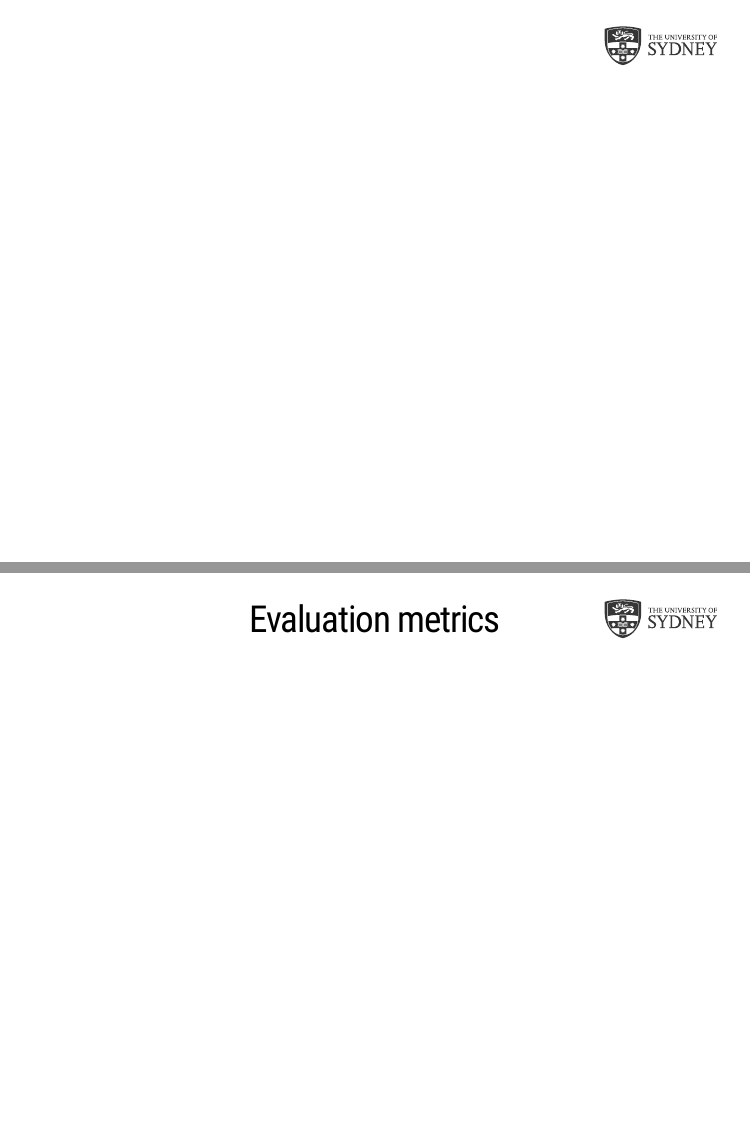
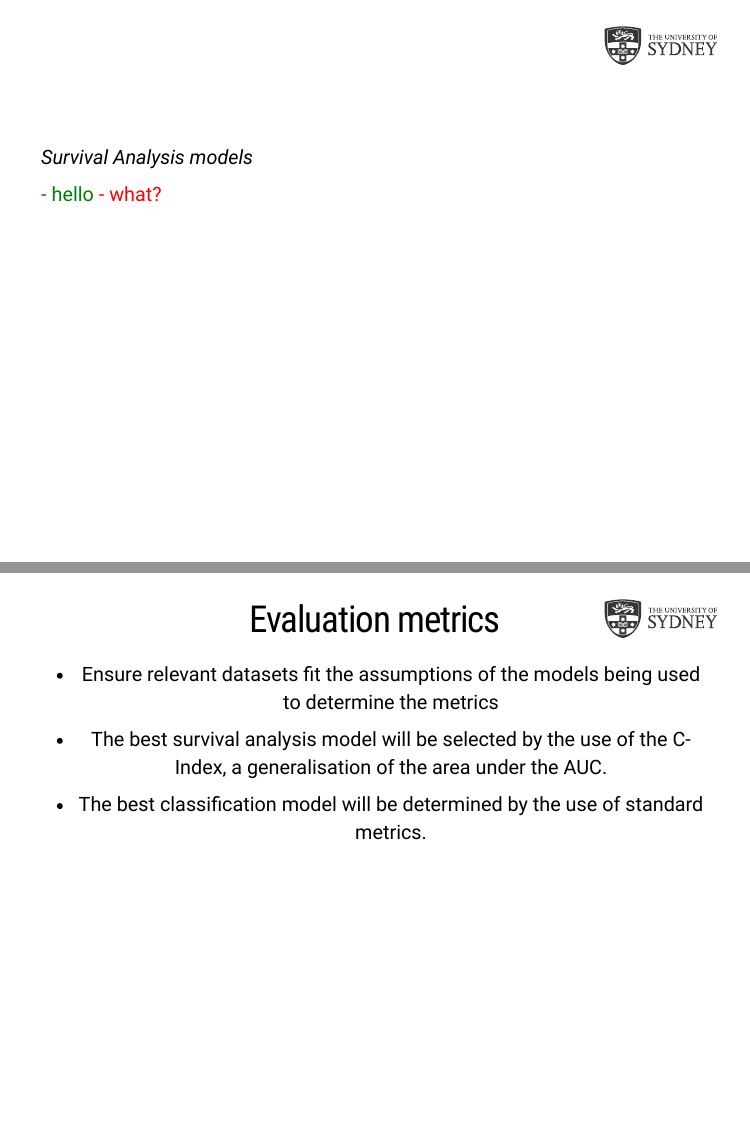
Before and after one commit to iRick92/Presentationdata3888, an R Markdown document (Presentation.Rmd): pages 9 and 11 of 14 before the commit and pages 10 and 12 of 15 after it, joined at a grey line. The pictures show the slides in the output file Presentation.html that the author committed with the source; the slides are laid out offline by our stand-in for remark.js, each with all of its steps uncovered, in fonts that may differ from those the slides ask for, and without slide numbers, shadows or browser add-ons.

Commit message:
3rd sunday commmit

```diff
--- a/Presentation.Rmd
+++ b/Presentation.Rmd
@@ -168,4 +168,3 @@ background-size: 15%
 
 ## .white[Inner workings of the KTPT]
 
-.left[#### .white[Final outputs and limitations]
@@ -175,8 +183,18 @@ background-size: 15%
 
+class: sydney-blue, center, top
+background-image: url(USydLogo.svg)
+background-position: 95% 5%
+background-size: 15%
 
+## .white[Inner workings of the KTPT]
+.left[#### .white[Our Expectations of the Final Models and it's limitations]
+
+*Survival Analysis models*
+
+.green[- hello]
+.red[- what?]
 
 ]
-
 
 
 
@@ -198,22 +216,15 @@ background-size: 15%
 
 
 ## .black[Evaluation metrics]
+
+- Ensure relevant datasets fit the assumptions of the models being used to determine the metrics
+- The best survival analysis model will be selected by the use of the C-Index, a generalisation of the area under the AUC.
+- The best classification model will be determined by the use of standard metrics.
 ---
 class: sydney-yellow, center, top
 background-image: url(USydLogo.svg)
 background-position: 95% 5%
 background-size: 15%
-
-
-
-
-
-
-
-
-
-
-
 
 ## .black[Timeline and Process]
 ---
```
Also changed, not shown: Presentation.html, Presentation.Rmd (13 more changed lines).
